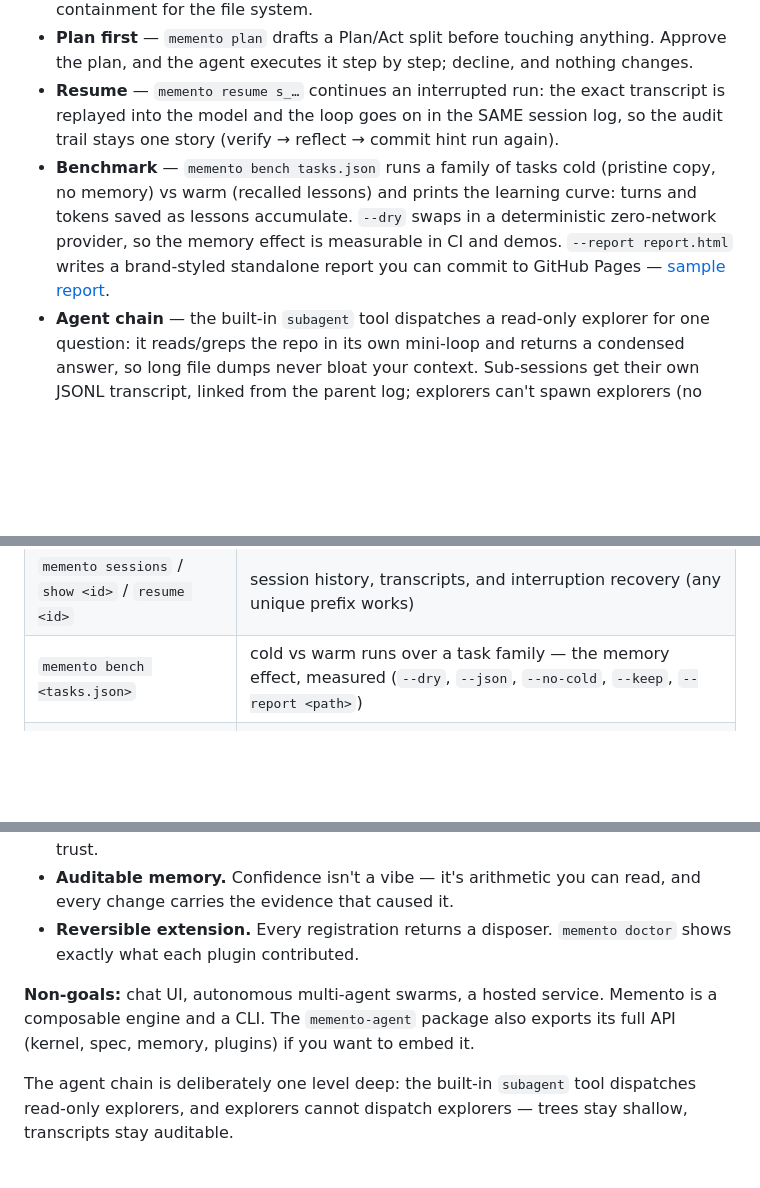
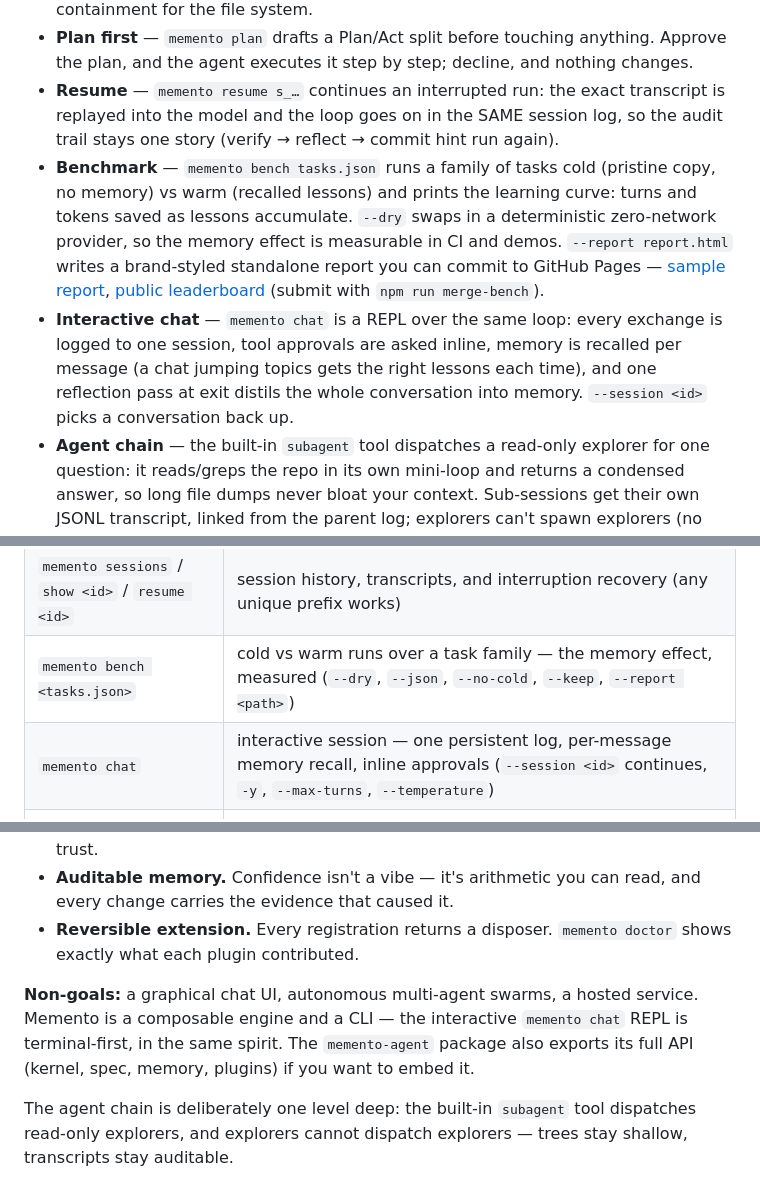
Before and after one commit to YanXich/memento, a Markdown page: README.md, 3 parts joined by grey strips. Drawn GitHub-style; blank space fills up the shorter version.

Commit message:
docs: chat + leaderboard in README, roadmap checkmarks

```diff
--- a/README.md
+++ b/README.md
@@ -126,7 +126,8 @@ Memento speaks the ecosystem's language, in both directions:
 - **Undo** — every `write` / `edit` / `apply_patch` snapshots the previous state to `.memento/undo/`. `memento undo` rolls back the last write batch, step by step. Crash containment for the file system.
 - **Plan first** — `memento plan` drafts a Plan/Act split before touching anything. Approve the plan, and the agent executes it step by step; decline, and nothing changes.
 - **Resume** — `memento resume s_…` continues an interrupted run: the exact transcript is replayed into the model and the loop goes on in the SAME session log, so the audit trail stays one story (verify → reflect → commit hint run again).
-- **Benchmark** — `memento bench tasks.json` runs a family of tasks cold (pristine copy, no memory) vs warm (recalled lessons) and prints the learning curve: turns and tokens saved as lessons accumulate. `--dry` swaps in a deterministic zero-network provider, so the memory effect is measurable in CI and demos. `--report report.html` writes a brand-styled standalone report you can commit to GitHub Pages — [sample report](site/benchmarks/demo.html).
+- **Benchmark** — `memento bench tasks.json` runs a family of tasks cold (pristine copy, no memory) vs warm (recalled lessons) and prints the learning curve: turns and tokens saved as lessons accumulate. `--dry` swaps in a deterministic zero-network provider, so the memory effect is measurable in CI and demos. `--report report.html` writes a brand-styled standalone report you can commit to GitHub Pages — [sample report](site/benchmarks/demo.html), [public leaderboard](site/benchmarks/index.html) (submit with `npm run merge-bench`).
+- **Interactive chat** — `memento chat` is a REPL over the same loop: every exchange is logged to one session, tool approvals are asked inline, memory is recalled per message (a chat jumping topics gets the right lessons each time), and one reflection pass at exit distils the whole conversation into memory. `--session <id>` picks a conversation back up.
 - **Agent chain** — the built-in `subagent` tool dispatches a read-only explorer for one question: it reads/greps the repo in its own mini-loop and returns a condensed answer, so long file dumps never bloat your context. Sub-sessions get their own JSONL transcript, linked from the parent log; explorers can't spawn explorers (no recursion, no writes).
 - **Memory as code** — `memento memory export` writes every lesson (confidence, evidence, history) to a JSON file you can commit; `memento memory import` brings the team's memory into a fresh clone. Idempotent — the same id or the same claim is never duplicated — and every import leaves a provenance marker in the lesson's evidence.
 
@@ -218,6 +219,7 @@ A coding agent runs commands on your machine. Memento's defaults are conservativ
 | `memento remember <text>` | record a lesson by hand — it joins the same confidence machinery |
 | `memento sessions` / `show <id>` / `resume <id>` | session history, transcripts, and interruption recovery (any unique prefix works) |
 | `memento bench <tasks.json>` | cold vs warm runs over a task family — the memory effect, measured (`--dry`, `--json`, `--no-cold`, `--keep`, `--report <path>`) |
+| `memento chat` | interactive session — one persistent log, per-message memory recall, inline approvals (`--session <id>` continues, `-y`, `--max-turns`, `--temperature`) |
 | `memento memory export` / `import <file>` | team memory as code — commit an export, teammates import it (`--out`, `--active-only`) |
 | `memento serve-mcp` | expose memory as an MCP server over stdio (search/add lessons, stats) — for Claude Desktop, Cursor, goose… |
 | `memento web` | open the read-only workbench — spec, memory, and sessions in a browser (`--port`, `--no-open`) |
@@ -254,7 +256,7 @@ Built-in presets: **deepseek**, **openai**, **anthropic**, **ollama**, **moonsho
 - **Auditable memory.** Confidence isn't a vibe — it's arithmetic you can read, and every change carries the evidence that caused it.
 - **Reversible extension.** Every registration returns a disposer. `memento doctor` shows exactly what each plugin contributed.
 
-**Non-goals:** chat UI, autonomous multi-agent swarms, a hosted service. Memento is a composable engine and a CLI. The `memento-agent` package also exports its full API (kernel, spec, memory, plugins) if you want to embed it.
+**Non-goals:** a graphical chat UI, autonomous multi-agent swarms, a hosted service. Memento is a composable engine and a CLI — the interactive `memento chat` REPL is terminal-first, in the same spirit. The `memento-agent` package also exports its full API (kernel, spec, memory, plugins) if you want to embed it.
 
 The agent chain is deliberately one level deep: the built-in `subagent` tool dispatches read-only explorers, and explorers cannot dispatch explorers — trees stay shallow, transcripts stay auditable.
 
```
Also changed, not shown: docs/ROADMAP-100K.md (+8 -7 lines).
